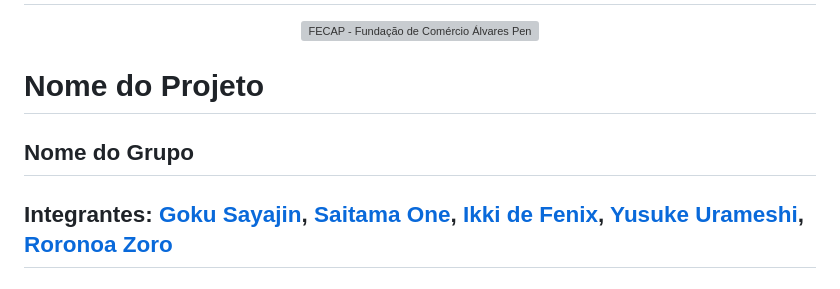
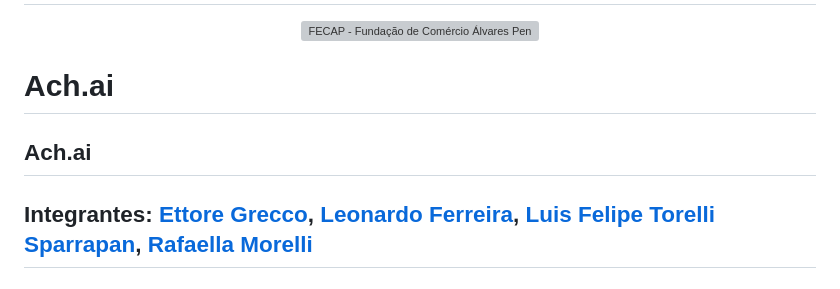
Before and after one commit to 2026-2-NCC7/Projeto2, a Markdown page: README.md, the part around one of its changes. Rendered like a GitHub page; grey boxes are pictures that could not be loaded.

```diff
--- a/README.md
+++ b/README.md
@@ -10,9 +10,9 @@ Vide tutoriais do PI.
 <a href= "https://www.fecap.br/"><img src="https://encrypted-tbn0.gstatic.com/images?q=tbn:ANd9GcRhZPrRa89Kma0ZZogxm0pi-tCn_TLKeHGVxywp-LXAFGR3B1DPouAJYHgKZGV0XTEf4AE&usqp=CAU" alt="FECAP - Fundação de Comércio Álvares Penteado" border="0"></a>
 </p>
 
-# Nome do Projeto
+# Ach.ai
 
-## Nome do Grupo
+## Ach.ai
 
-## Integrantes: <a href="https://www.linkedin.com/in/victorbarq/">Goku Sayajin</a>, <a href="https://www.linkedin.com/in/victorbarq/">Saitama One</a>, <a href="https://www.linkedin.com/in/victorbarq/">Ikki de Fenix</a>, <a href="https://www.linkedin.com/in/victorbarq/">Yusuke Urameshi</a>, <a href="https://www.linkedin.com/in/victorbarq/">Roronoa Zoro</a>
+## Integrantes: <a href="https://www.linkedin.com/in/ettore-grecco/">Ettore Grecco</a>, <a href="https://www.linkedin.com/in/leoonaardoferreira/">Leonardo Ferreira</a>, <a href="https://www.linkedin.com/in/luis-felipe-torelli-sparrapan-05b54b2b5/">Luis Felipe Torelli Sparrapan</a>, <a href="https://www.linkedin.com/in/rafaella-morelli-075539240">Rafaella Morelli</a>
 
```
Also changed, not shown: other parts of README.md (+1 -1 lines).
